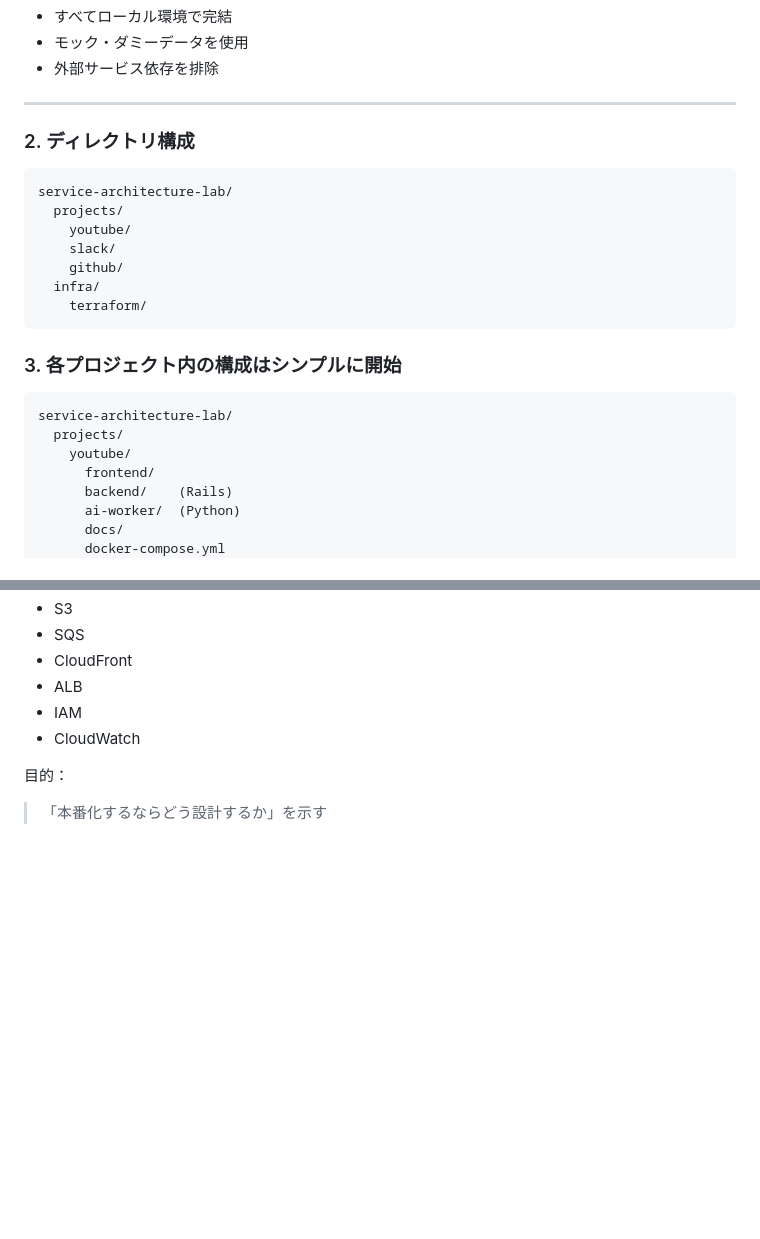
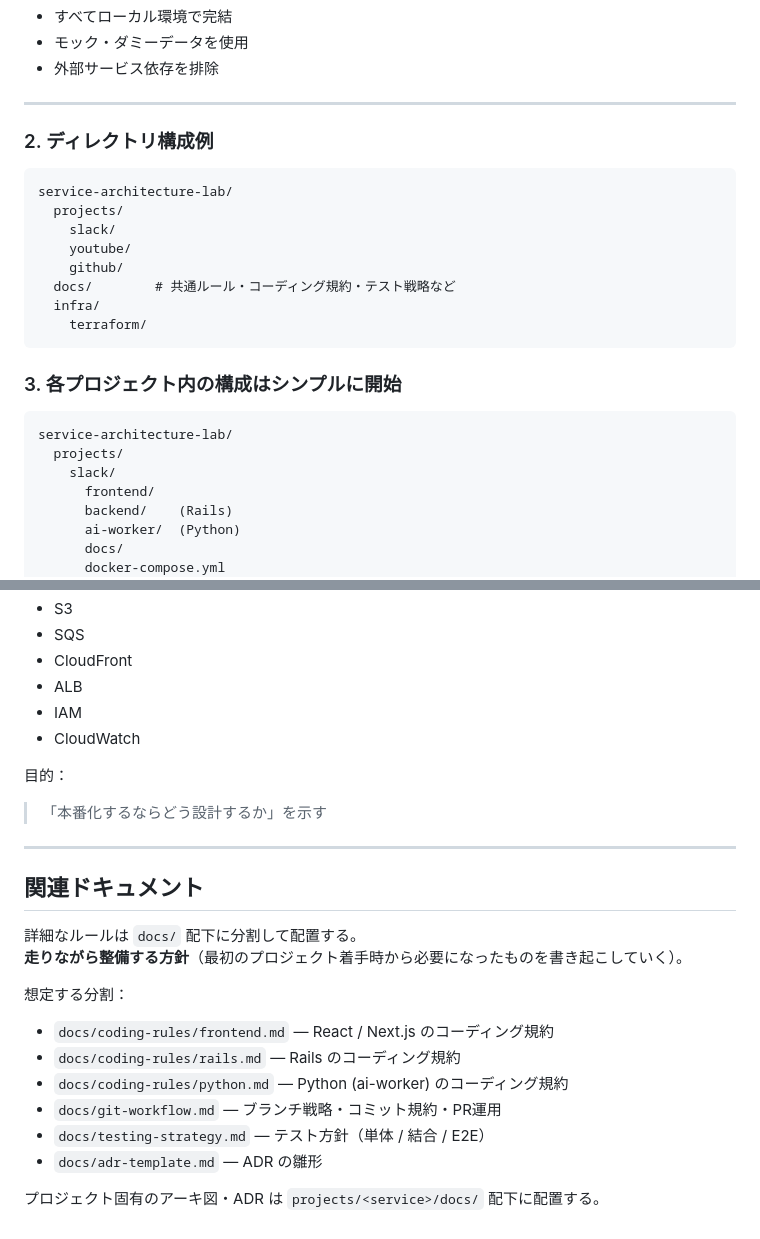
Before and after one commit to t-hirata74/service-architecture-lab, a Markdown page: CLAUDE.md, 2 parts joined by grey strips. GitHub-like rendering; blank space fills up the shorter version.

Commit message:
docs: docs/ 構成と関連ドキュメント索引を追加
詳細なコーディング規約・Git運用・テスト戦略は CLAUDE.md を肥大化させず
docs/ 配下に分割する方針を明文化。中身は走りながら整備する。

- ディレクトリ構成例に docs/ を追記
- 関連ドキュメントセクションを新設（索引・想定分割を記載）

Co-Authored-By: Claude Opus 4.7 (1M context) <noreply@anthropic.com>

````diff
--- a/CLAUDE.md
+++ b/CLAUDE.md
@@ -27,14 +27,15 @@
 
 ---
 
-### 2. ディレクトリ構成
+### 2. ディレクトリ構成例
 
 ```txt
 service-architecture-lab/
   projects/
+    slack/
     youtube/
-    slack/
     github/
+  docs/        # 共通ルール・コーディング規約・テスト戦略など
   infra/
     terraform/
 ```
@@ -44,7 +45,7 @@ service-architecture-lab/
 ```txt
 service-architecture-lab/
   projects/
-    youtube/
+    slack/
       frontend/
       backend/    (Rails)
       ai-worker/  (Python)
@@ -247,3 +248,21 @@ Terraformで以下を定義（実行はしない）
 目的：
 
 > 「本番化するならどう設計するか」を示す
+
+---
+
+## 関連ドキュメント
+
+詳細なルールは `docs/` 配下に分割して配置する。
+**走りながら整備する方針**（最初のプロジェクト着手時から必要になったものを書き起こしていく）。
+
+想定する分割：
+
+* `docs/coding-rules/frontend.md` — React / Next.js のコーディング規約
+* `docs/coding-rules/rails.md` — Rails のコーディング規約
+* `docs/coding-rules/python.md` — Python (ai-worker) のコーディング規約
+* `docs/git-workflow.md` — ブランチ戦略・コミット規約・PR運用
+* `docs/testing-strategy.md` — テスト方針（単体 / 結合 / E2E）
+* `docs/adr-template.md` — ADR の雛形
+
+プロジェクト固有のアーキ図・ADR は `projects/<service>/docs/` 配下に配置する。
````
